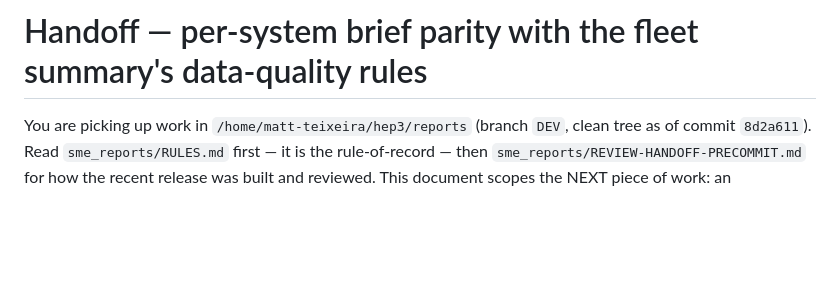
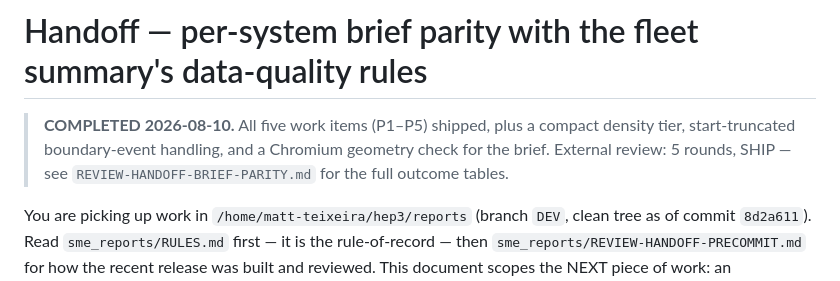
Before and after one commit to Matt-Teixeira/reports, a Markdown page: sme_reports/HANDOFF-BRIEF-PARITY.md, the part around the change. GitHub-like rendering; blank space fills up the shorter version.

```diff
--- a/sme_reports/HANDOFF-BRIEF-PARITY.md
+++ b/sme_reports/HANDOFF-BRIEF-PARITY.md
@@ -1,4 +1,9 @@
 # Handoff — per-system brief parity with the fleet summary's data-quality rules
+
+> **COMPLETED 2026-08-10.** All five work items (P1–P5) shipped, plus a
+> compact density tier, start-truncated boundary-event handling, and a
+> Chromium geometry check for the brief. External review: 5 rounds, SHIP —
+> see `REVIEW-HANDOFF-BRIEF-PARITY.md` for the full outcome tables.
 
 You are picking up work in `/home/matt-teixeira/hep3/reports` (branch `DEV`,
 clean tree as of commit `8d2a611`). Read `sme_reports/RULES.md` first — it is
```
Also changed, not shown: sme_reports/REVIEW-HANDOFF-BRIEF-PARITY.md (+10 -0 lines).
